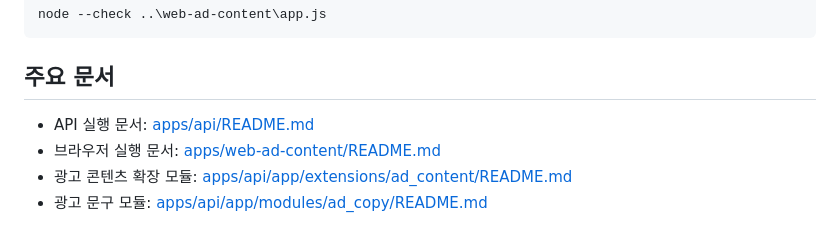
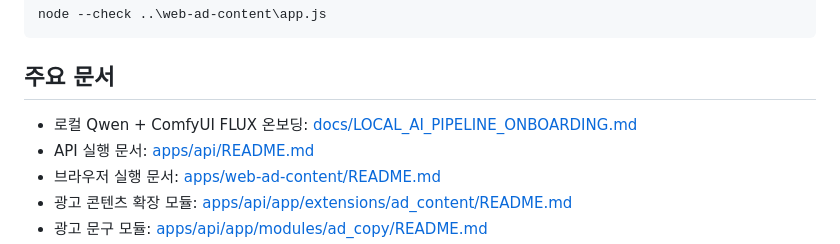
Before and after one commit to imella0706/final_1_team, a Markdown page: README.md, the part around the change. GitHub-like rendering.

```diff
--- a/README.md
+++ b/README.md
@@ -197,6 +197,7 @@ node --check ..\web-ad-content\app.js
 
 ## 주요 문서
 
+- 로컬 Qwen + ComfyUI FLUX 온보딩: [docs/LOCAL_AI_PIPELINE_ONBOARDING.md](docs/LOCAL_AI_PIPELINE_ONBOARDING.md)
 - API 실행 문서: [apps/api/README.md](apps/api/README.md)
 - 브라우저 실행 문서: [apps/web-ad-content/README.md](apps/web-ad-content/README.md)
 - 광고 콘텐츠 확장 모듈: [apps/api/app/extensions/ad_content/README.md](apps/api/app/extensions/ad_content/README.md)
```
Also changed, not shown: docs/LOCAL_AI_PIPELINE_ONBOARDING.md (added, +417 -0 lines).
